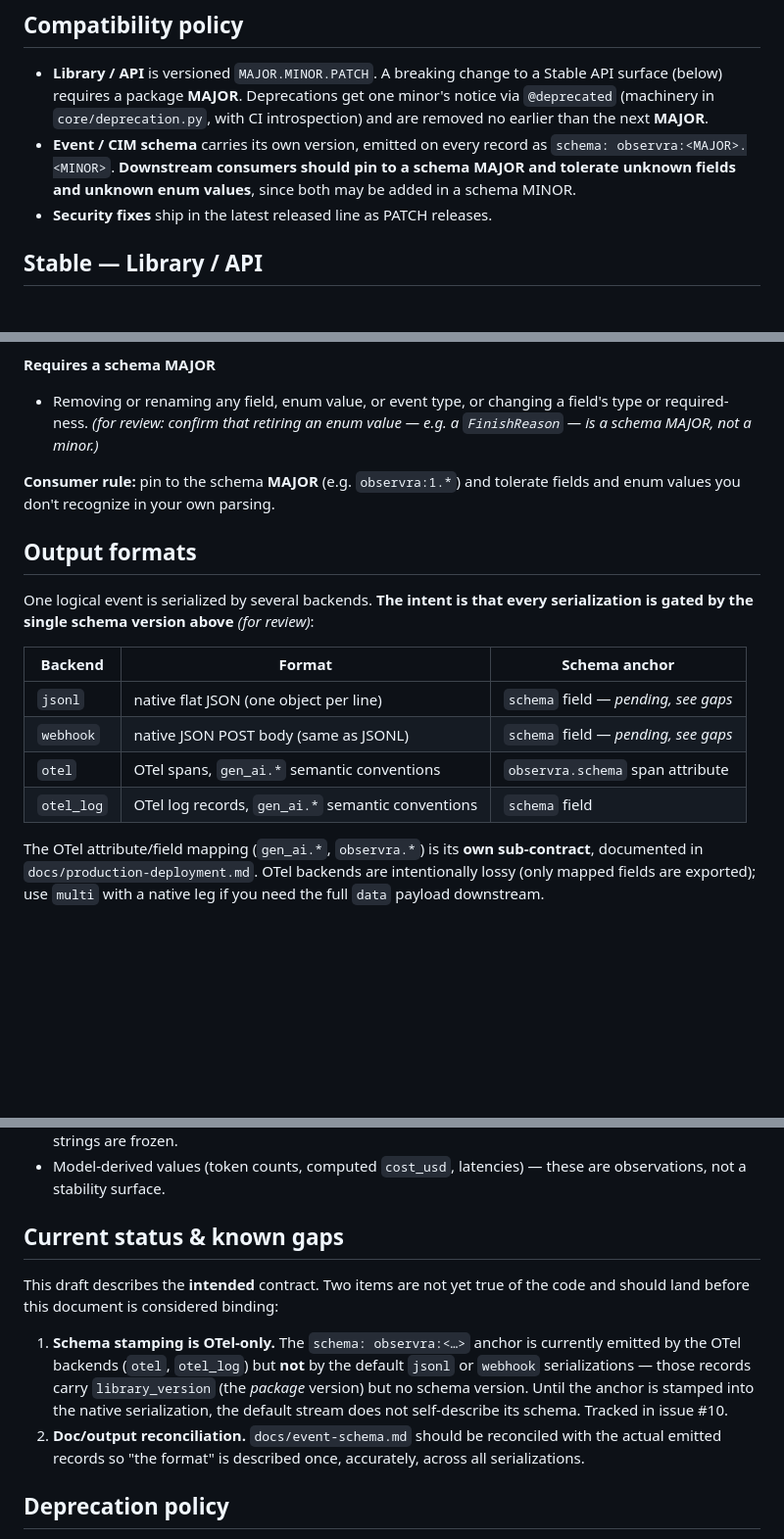
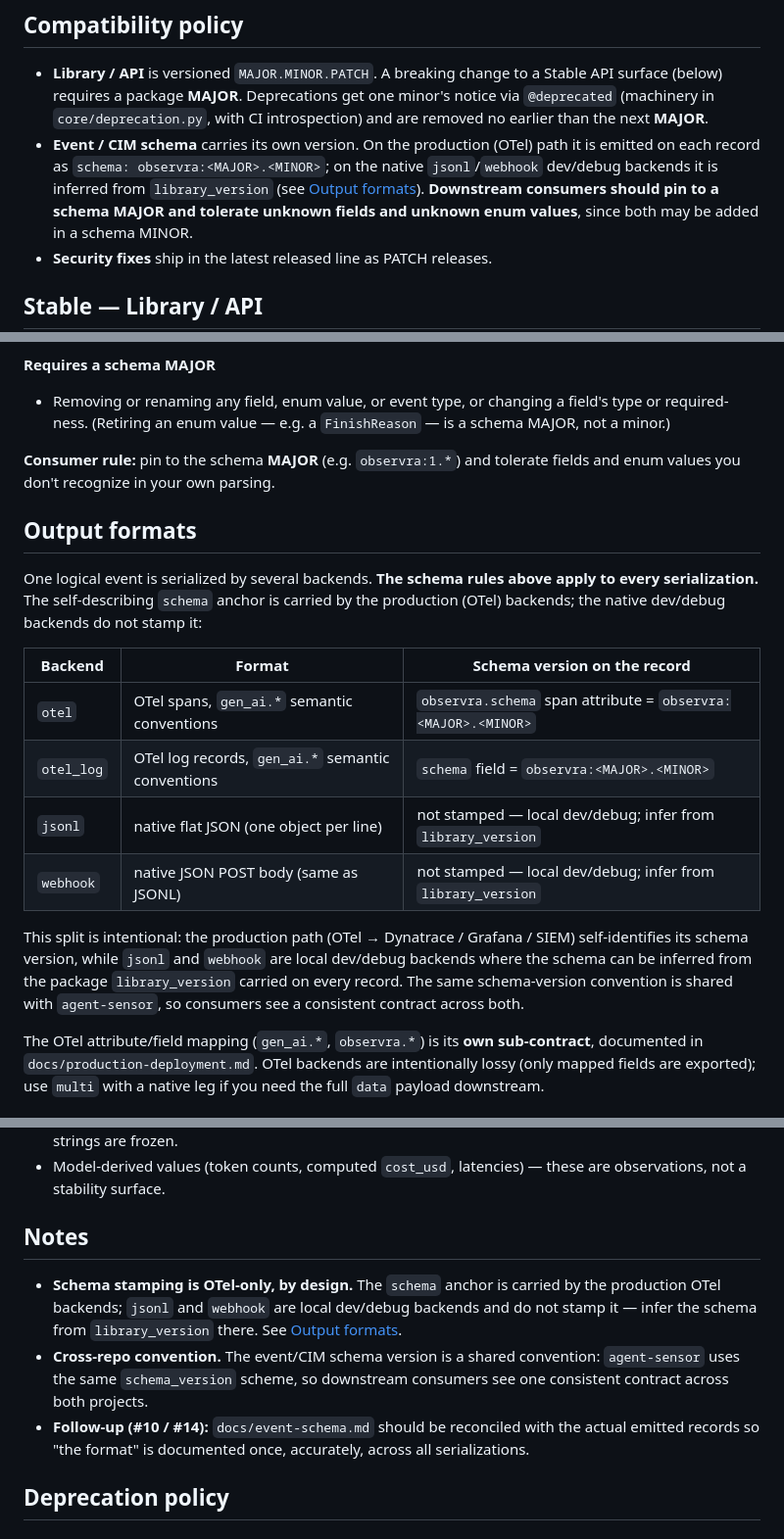
Before and after one commit to open-agent-ai-security/observra, a Markdown page: STABILITY.md, 3 parts joined by grey strips. Shown at 98% size. Drawn GitHub-style; blank space fills up the shorter version.

Commit message:
docs(stability): finalize per maintainer review
Ratify the open decisions from review (1, 2, 4 confirmed; 3 resolved):
- Drop the DRAFT banner and the "for review" markers.
- Reframe OTel-only schema stamping as intended: production OTel backends
  carry the `schema` anchor; jsonl/webhook are local dev/debug backends and
  infer schema from `library_version` (not a gap to fix).
- Note the schema-version convention is shared with agent-sensor.
- Confirm enum-value removal is a schema MAJOR.

Co-Authored-By: Claude Opus 4.8 (1M context) <noreply@anthropic.com>

```diff
--- a/STABILITY.md
+++ b/STABILITY.md
@@ -36,8 +30,10 @@ and may change in a minor release.**
   API surface (below) requires a package **MAJOR**. Deprecations get one minor's
   notice via `@deprecated` (machinery in `core/deprecation.py`, with CI
   introspection) and are removed no earlier than the next **MAJOR**.
-- **Event / CIM schema** carries its own version, emitted on every record as
-  `schema: observra:<MAJOR>.<MINOR>`. **Downstream consumers should pin to a schema
+- **Event / CIM schema** carries its own version. On the production (OTel) path it
+  is emitted on each record as `schema: observra:<MAJOR>.<MINOR>`; on the native
+  `jsonl`/`webhook` dev/debug backends it is inferred from `library_version` (see
+  [Output formats](#output-formats)). **Downstream consumers should pin to a schema
   MAJOR and tolerate unknown fields and unknown enum values**, since both may be
   added in a schema MINOR.
 - **Security fixes** ship in the latest released line as PATCH releases.
@@ -77,23 +73,30 @@ version. The single source of truth is `schema/cim_schema.toml`. Within a schema
 
 **Requires a schema MAJOR**
 - Removing or renaming any field, enum value, or event type, or changing a
-  field's type or required-ness. _(for review: confirm that retiring an enum
-  value — e.g. a `FinishReason` — is a schema MAJOR, not a minor.)_
+  field's type or required-ness. (Retiring an enum value — e.g. a `FinishReason`
+  — is a schema MAJOR, not a minor.)
 
 **Consumer rule:** pin to the schema **MAJOR** (e.g. `observra:1.*`) and tolerate
 fields and enum values you don't recognize in your own parsing.
 
 ## Output formats
 
-One logical event is serialized by several backends. **The intent is that every
-serialization is gated by the single schema version above** _(for review)_:
+One logical event is serialized by several backends. **The schema rules above
+apply to every serialization.** The self-describing `schema` anchor is carried by
+the production (OTel) backends; the native dev/debug backends do not stamp it:
 
-| Backend | Format | Schema anchor |
+| Backend | Format | Schema version on the record |
 |---|---|---|
-| `jsonl` | native flat JSON (one object per line) | `schema` field — _pending, see gaps_ |
-| `webhook` | native JSON POST body (same as JSONL) | `schema` field — _pending, see gaps_ |
-| `otel` | OTel spans, `gen_ai.*` semantic conventions | `observra.schema` span attribute |
-| `otel_log` | OTel log records, `gen_ai.*` semantic conventions | `schema` field |
+| `otel` | OTel spans, `gen_ai.*` semantic conventions | `observra.schema` span attribute = `observra:<MAJOR>.<MINOR>` |
+| `otel_log` | OTel log records, `gen_ai.*` semantic conventions | `schema` field = `observra:<MAJOR>.<MINOR>` |
+| `jsonl` | native flat JSON (one object per line) | not stamped — local dev/debug; infer from `library_version` |
+| `webhook` | native JSON POST body (same as JSONL) | not stamped — local dev/debug; infer from `library_version` |
+
+This split is intentional: the production path (OTel → Dynatrace / Grafana / SIEM)
+self-identifies its schema version, while `jsonl` and `webhook` are local
+dev/debug backends where the schema can be inferred from the package
+`library_version` carried on every record. The same schema-version convention is
+shared with `agent-sensor`, so consumers see a consistent contract across both.
 
 The OTel attribute/field mapping (`gen_ai.*`, `observra.*`) is its **own
 sub-contract**, documented in `docs/production-deployment.md`. OTel backends are
@@ -114,20 +117,18 @@ Do **not** build hard dependencies on these; they may change in any minor releas
 - Model-derived values (token counts, computed `cost_usd`, latencies) — these are
   observations, not a stability surface.
 
-## Current status & known gaps
+## Notes
 
-This draft describes the **intended** contract. Two items are not yet true of the
-code and should land before this document is considered binding:
-
-1. **Schema stamping is OTel-only.** The `schema: observra:<…>` anchor is currently
-   emitted by the OTel backends (`otel`, `otel_log`) but **not** by the default
-   `jsonl` or `webhook` serializations — those records carry `library_version`
-   (the *package* version) but no schema version. Until the anchor is stamped into
-   the native serialization, the default stream does not self-describe its schema.
-   Tracked in issue #10.
-2. **Doc/output reconciliation.** `docs/event-schema.md` should be reconciled with
-   the actual emitted records so "the format" is described once, accurately, across
-   all serializations.
+- **Schema stamping is OTel-only, by design.** The `schema` anchor is carried by
+  the production OTel backends; `jsonl` and `webhook` are local dev/debug backends
+  and do not stamp it — infer the schema from `library_version` there. See
+  [Output formats](#output-formats).
+- **Cross-repo convention.** The event/CIM schema version is a shared convention:
+  `agent-sensor` uses the same `schema_version` scheme, so downstream consumers see
+  one consistent contract across both projects.
+- **Follow-up (#10 / #14):** `docs/event-schema.md` should be reconciled with the
+  actual emitted records so "the format" is documented once, accurately, across all
+  serializations.
 
 ## Deprecation policy
 
```
Also changed, not shown: other parts of STABILITY.md (+0 -6 lines).
